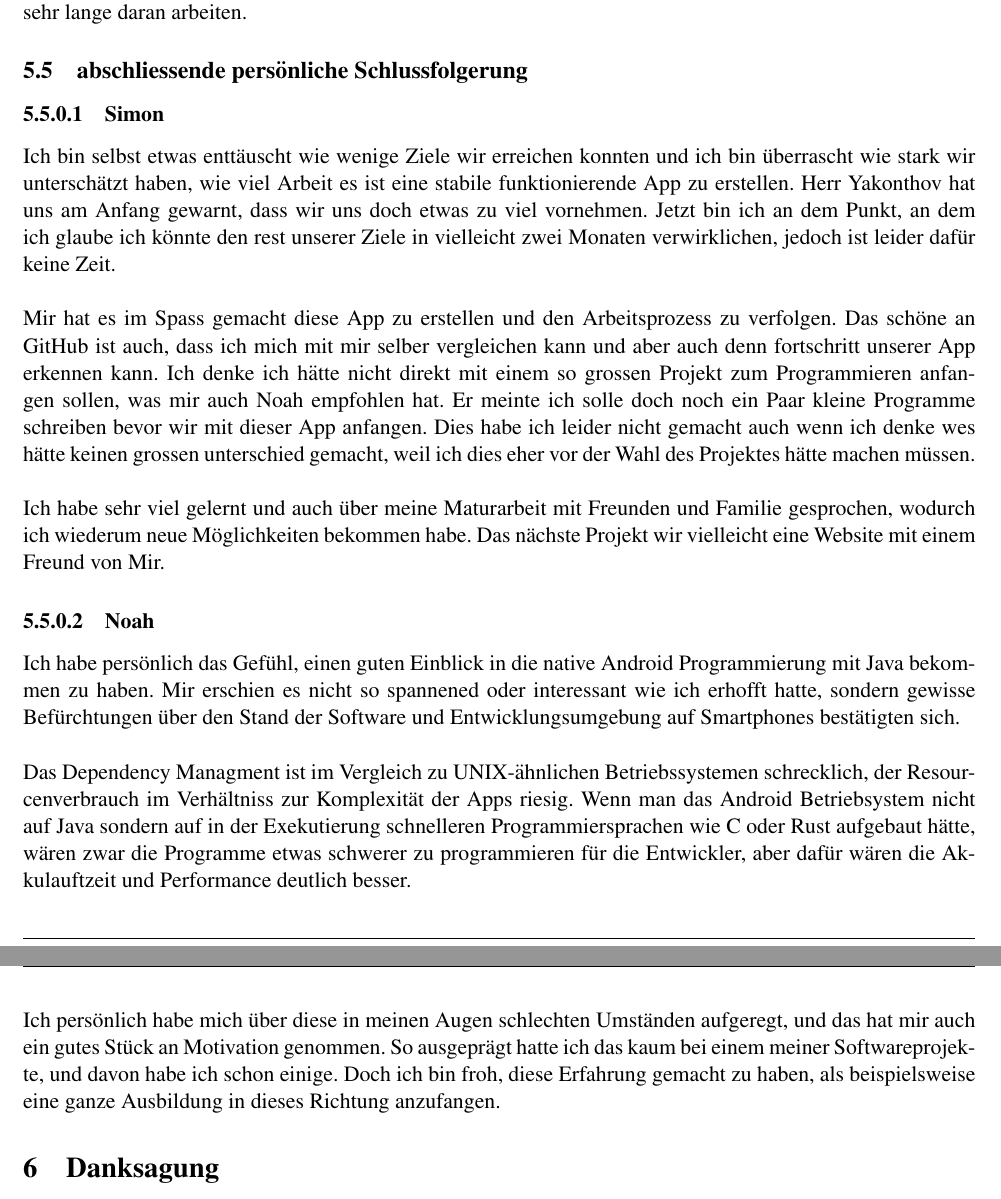
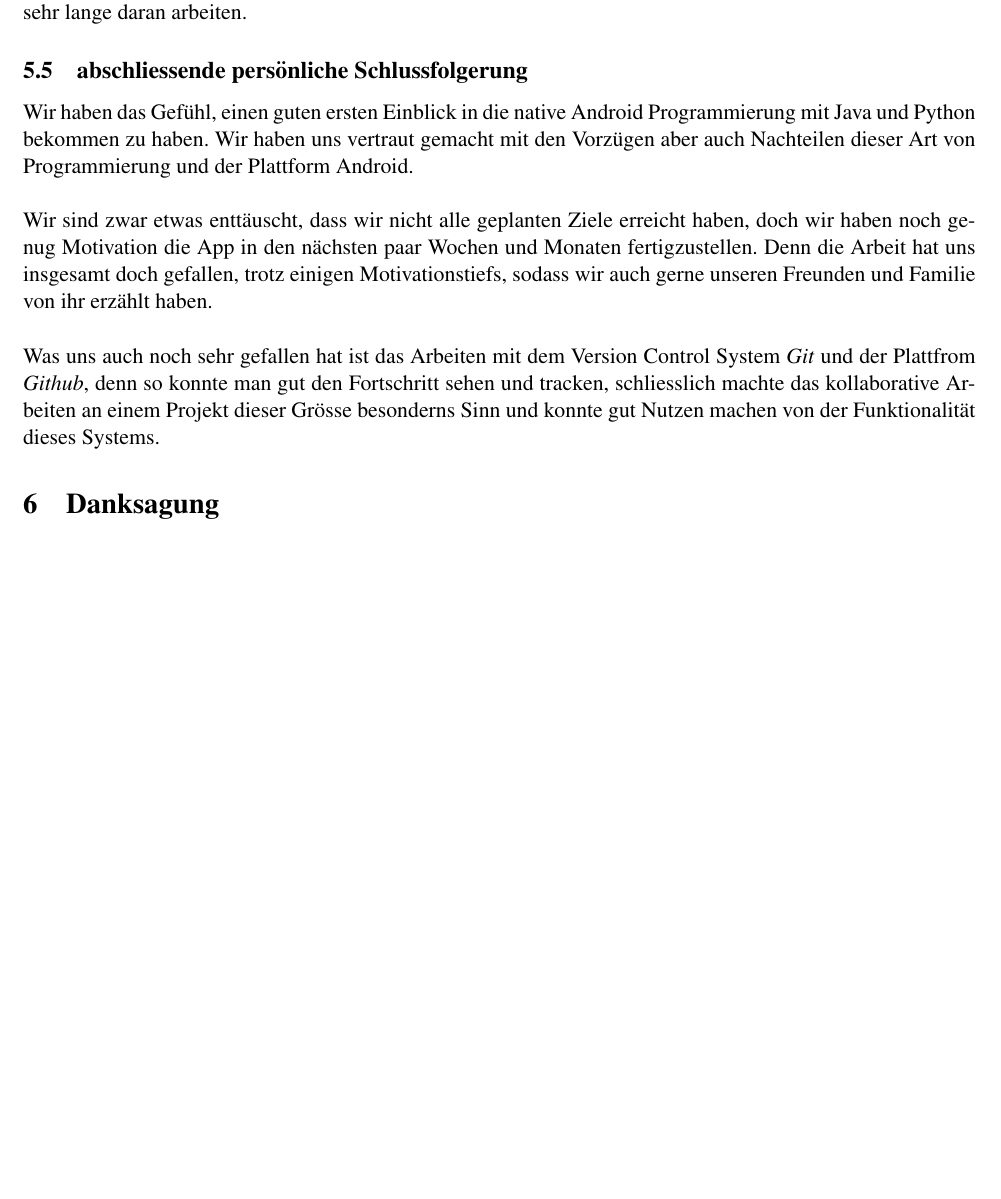
Before and after one commit to noahvogt/texdiary, a LaTeX document (maturText/revisioned.tex): two parts of pages 18 and 19 of 21 before the commit and part of page 17 of 19 after it, the two joined at a grey line, cut so that both start at the same text, the shorter picture padded with empty space. Compiled offline with pdfLaTeX.

Commit message:
gemeinsame pers. selbsreflexion

```diff
--- a/maturText/revisioned.tex
+++ b/maturText/revisioned.tex
@@ -893,26 +893,32 @@ würden uns mehr gedankten machen beim Planen wie auch, wie lange wir an einem P
 
 % use more c libs for speed and less java
 \subsection{abschliessende persönliche Schlussfolgerung}
-\paragraph{Simon}
-Ich bin selbst etwas enttäuscht wie wenige Ziele wir erreichen konnten und ich bin überrascht wie stark wir unterschätzt haben, wie
-viel Arbeit es ist eine stabile funktionierende App zu erstellen. Herr Yakonthov hat uns am Anfang gewarnt, dass wir uns doch etwas zu viel vornehmen. Jetzt bin ich an dem Punkt, an dem
-ich glaube ich könnte den rest unserer Ziele in vielleicht zwei Monaten verwirklichen, jedoch ist leider dafür keine Zeit.\\
+%\paragraph{Simon}
+%Ich bin selbst etwas enttäuscht wie wenige Ziele wir erreichen konnten und ich bin überrascht wie stark wir unterschätzt haben, wie
+%viel Arbeit es ist eine stabile funktionierende App zu erstellen. Herr Yakonthov hat uns am Anfang gewarnt, dass wir uns doch etwas zu viel vornehmen. Jetzt bin ich an dem Punkt, an dem
+%ich glaube ich könnte den rest unserer Ziele in vielleicht zwei Monaten verwirklichen, jedoch ist leider dafür keine Zeit.\\
+%
+%Mir hat es im Spass gemacht diese App zu erstellen und den Arbeitsprozess zu verfolgen. Das schöne an GitHub ist auch, dass ich mich mit mir selber vergleichen kann und aber auch denn
+%fortschritt unserer App erkennen kann. Ich denke ich hätte nicht direkt mit einem so grossen Projekt zum Programmieren anfangen sollen, was mir auch Noah empfohlen hat. Er meinte ich solle
+%doch noch ein Paar kleine Programme schreiben bevor wir mit dieser App anfangen. Dies habe ich leider nicht gemacht auch wenn ich denke wes hätte keinen grossen unterschied gemacht,
+%weil ich dies eher vor der Wahl des Projektes hätte machen müssen. \\
+%
+%Ich habe sehr viel gelernt und auch über meine Maturarbeit mit Freunden und Familie gesprochen, wodurch ich wiederum neue Möglichkeiten bekommen habe. Das nächste Projekt wir vielleicht eine
+%Website mit einem Freund von Mir.
+%
+%
+%\paragraph{Noah}
+%Ich habe persönlich das Gefühl, einen guten Einblick in die native Android Programmierung mit Java bekommen zu haben. Mir erschien es nicht so spannened oder interessant wie ich erhofft hatte, sondern gewisse Befürchtungen über den Stand der Software und Entwicklungsumgebung auf Smartphones bestätigten sich.\\
+%
+%Das Dependency Managment ist im Vergleich zu UNIX-ähnlichen Betriebssystemen schrecklich, der Resourcenverbrauch im Verhältniss zur Komplexität der Apps riesig. Wenn man das Android Betriebsystem nicht auf Java sondern auf in der Exekutierung schnelleren Programmiersprachen wie C oder Rust aufgebaut hätte, wären zwar die Programme etwas schwerer zu programmieren für die Entwickler, aber dafür wären die Akkulauftzeit und Performance deutlich besser.\\
+%
+%Ich persönlich habe mich über diese in meinen Augen schlechten Umständen aufgeregt, und das hat mir auch ein gutes Stück an Motivation genommen. So ausgeprägt hatte ich das kaum bei einem meiner Softwareprojekte, und davon habe ich schon einige. Doch ich bin froh, diese Erfahrung gemacht zu haben, als beispielsweise eine ganze Ausbildung in dieses Richtung anzufangen.
 
-Mir hat es im Spass gemacht diese App zu erstellen und den Arbeitsprozess zu verfolgen. Das schöne an GitHub ist auch, dass ich mich mit mir selber vergleichen kann und aber auch denn
-fortschritt unserer App erkennen kann. Ich denke ich hätte nicht direkt mit einem so grossen Projekt zum Programmieren anfangen sollen, was mir auch Noah empfohlen hat. Er meinte ich solle
-doch noch ein Paar kleine Programme schreiben bevor wir mit dieser App anfangen. Dies habe ich leider nicht gemacht auch wenn ich denke wes hätte keinen grossen unterschied gemacht,
-weil ich dies eher vor der Wahl des Projektes hätte machen müssen. \\
+Wir haben das Gefühl, einen guten ersten Einblick in die native Android Programmierung mit Java und Python bekommen zu haben. Wir haben uns vertraut gemacht mit den Vorzügen aber auch Nachteilen dieser Art von Programmierung und der Plattform Android.\\
 
-Ich habe sehr viel gelernt und auch über meine Maturarbeit mit Freunden und Familie gesprochen, wodurch ich wiederum neue Möglichkeiten bekommen habe. Das nächste Projekt wir vielleicht eine
-Website mit einem Freund von Mir.
+Wir sind zwar etwas enttäuscht, dass wir nicht alle geplanten Ziele erreicht haben, doch wir haben noch genug Motivation die App in den nächsten paar Wochen und Monaten fertigzustellen. Denn die Arbeit hat uns insgesamt doch gefallen, trotz einigen Motivationstiefs, sodass wir auch gerne unseren Freunden und Familie von ihr erzählt haben.\\
 
-
-\paragraph{Noah}
-Ich habe persönlich das Gefühl, einen guten Einblick in die native Android Programmierung mit Java bekommen zu haben. Mir erschien es nicht so spannened oder interessant wie ich erhofft hatte, sondern gewisse Befürchtungen über den Stand der Software und Entwicklungsumgebung auf Smartphones bestätigten sich.\\
-
-Das Dependency Managment ist im Vergleich zu UNIX-ähnlichen Betriebssystemen schrecklich, der Resourcenverbrauch im Verhältniss zur Komplexität der Apps riesig. Wenn man das Android Betriebsystem nicht auf Java sondern auf in der Exekutierung schnelleren Programmiersprachen wie C oder Rust aufgebaut hätte, wären zwar die Programme etwas schwerer zu programmieren für die Entwickler, aber dafür wären die Akkulauftzeit und Performance deutlich besser.\\
-
-Ich persönlich habe mich über diese in meinen Augen schlechten Umständen aufgeregt, und das hat mir auch ein gutes Stück an Motivation genommen. So ausgeprägt hatte ich das kaum bei einem meiner Softwareprojekte, und davon habe ich schon einige. Doch ich bin froh, diese Erfahrung gemacht zu haben, als beispielsweise eine ganze Ausbildung in dieses Richtung anzufangen.
+Was uns auch noch sehr gefallen hat ist das Arbeiten mit dem Version Control System \textit{Git} und der Plattfrom \textit{Github}, denn so konnte man gut den Fortschritt sehen und tracken, schliesslich machte das kollaborative Arbeiten an einem Projekt dieser Grösse besonderns Sinn und konnte gut Nutzen machen von der Funktionalität dieses Systems.
 
 \section{Danksagung}
 Wir (Simon und Noah) möchten uns bedanken bei unserer Betreuungslehrperson Dr. Viktor Yakonthov, und unserem Koreferenten D. Bühler bedanken, dass sie uns die Arbeit erlaubt haben durchzuführen und ihre Bereitschaft, zu Helfen bei allfälligen Fragen.\gls{fsf}\gls{Freie Software}
```
